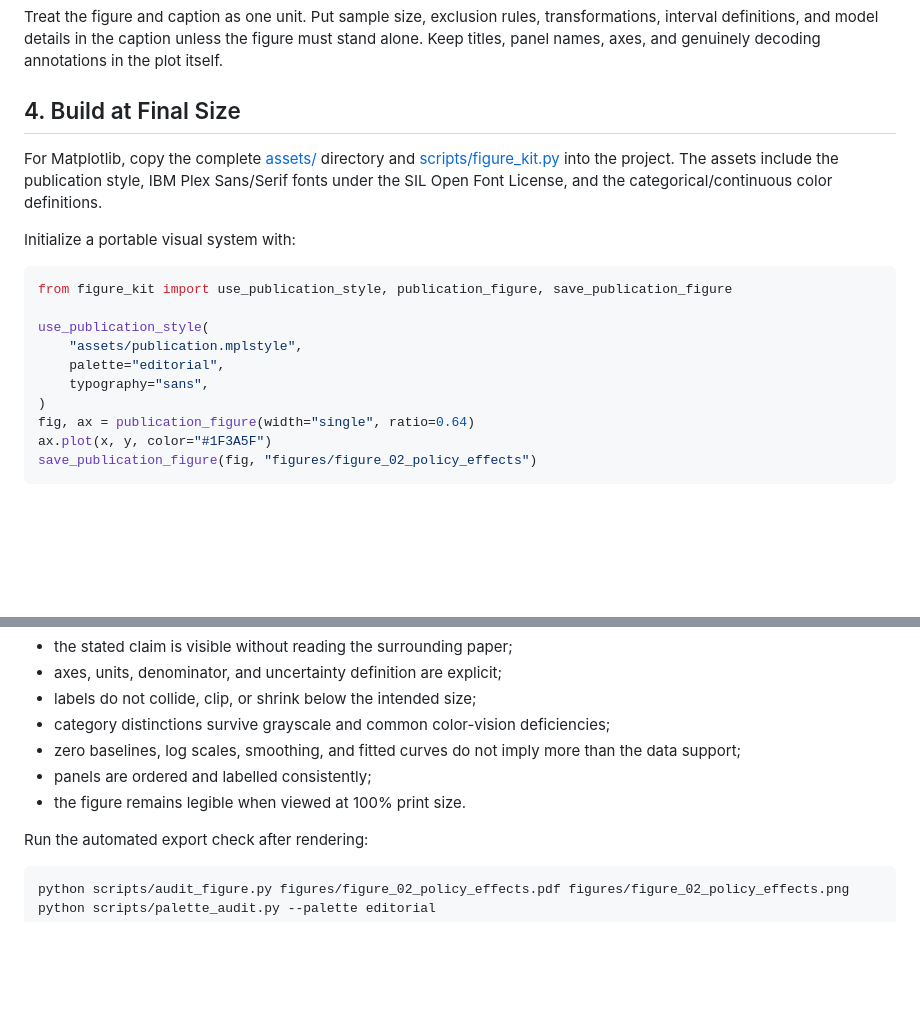
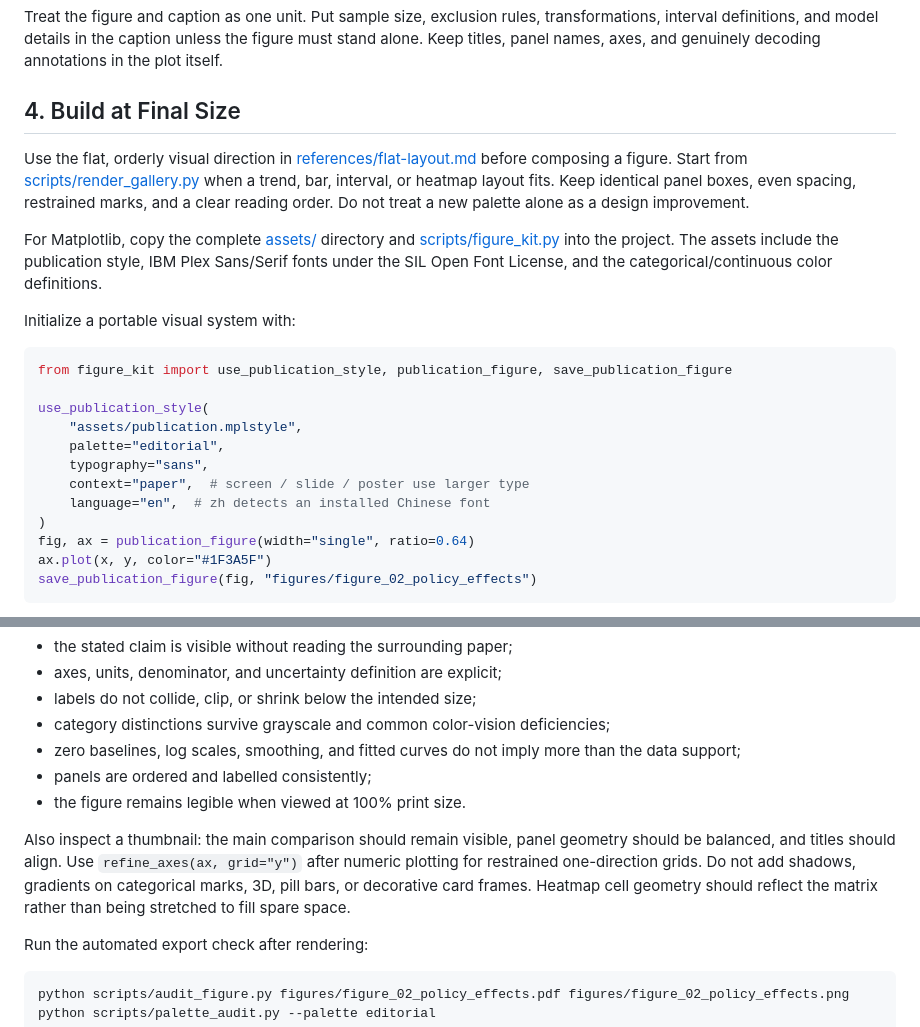
Before and after one commit to ziruiKong/publication-chart-designer, a Markdown page: SKILL.md, 2 parts joined by grey strips. GitHub-like rendering; blank space fills up the shorter version.

````diff
--- a/SKILL.md
+++ b/SKILL.md
@@ -60,6 +60,8 @@ Treat the figure and caption as one unit. Put sample size, exclusion rules, tran
 
 ## 4. Build at Final Size
 
+Use the flat, orderly visual direction in [references/flat-layout.md](references/flat-layout.md) before composing a figure. Start from [scripts/render_gallery.py](scripts/render_gallery.py) when a trend, bar, interval, or heatmap layout fits. Keep identical panel boxes, even spacing, restrained marks, and a clear reading order. Do not treat a new palette alone as a design improvement.
+
 For Matplotlib, copy the complete [assets/](assets/) directory and [scripts/figure_kit.py](scripts/figure_kit.py) into the project. The assets include the publication style, IBM Plex Sans/Serif fonts under the SIL Open Font License, and the categorical/continuous color definitions.
 
 Initialize a portable visual system with:
@@ -71,6 +73,8 @@ use_publication_style(
     "assets/publication.mplstyle",
     palette="editorial",
     typography="sans",
+    context="paper",  # screen / slide / poster use larger type
+    language="en",  # zh detects an installed Chinese font
 )
 fig, ax = publication_figure(width="single", ratio=0.64)
 ax.plot(x, y, color="#1F3A5F")
@@ -106,6 +110,8 @@ Render at the intended physical dimensions and inspect the actual output. Check:
 - panels are ordered and labelled consistently;
 - the figure remains legible when viewed at 100% print size.
 
+Also inspect a thumbnail: the main comparison should remain visible, panel geometry should be balanced, and titles should align. Use `refine_axes(ax, grid="y")` after numeric plotting for restrained one-direction grids. Do not add shadows, gradients on categorical marks, 3D, pill bars, or decorative card frames. Heatmap cell geometry should reflect the matrix rather than being stretched to fill spare space.
+
 Run the automated export check after rendering:
 
 ```bash
````
Also changed, not shown: README.md (+23 -1 lines), references/flat-layout.md (added, +51 -0 lines), docs/gallery/flat-gallery.png (added), 5 other files.
